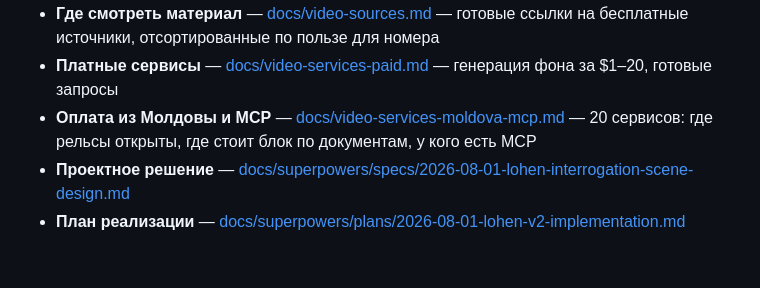
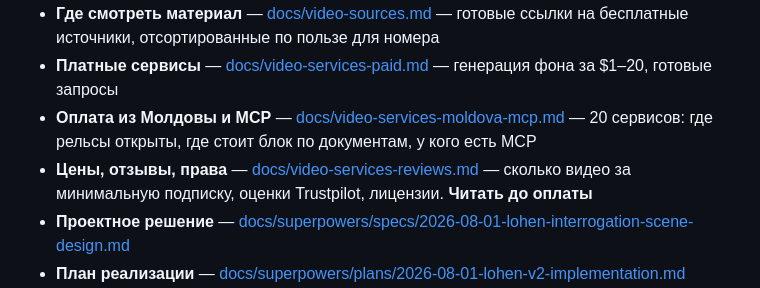
Before and after one commit to RHub1722/cos-lohen-media-v2, a Markdown page: README.md, the part around the change. Rendered like a GitHub page; blank space fills up the shorter version.

```diff
--- a/README.md
+++ b/README.md
@@ -8,6 +8,7 @@
 - **Где смотреть материал** — [docs/video-sources.md](docs/video-sources.md) — готовые ссылки на бесплатные источники, отсортированные по пользе для номера
 - **Платные сервисы** — [docs/video-services-paid.md](docs/video-services-paid.md) — генерация фона за $1–20, готовые запросы
 - **Оплата из Молдовы и MCP** — [docs/video-services-moldova-mcp.md](docs/video-services-moldova-mcp.md) — 20 сервисов: где рельсы открыты, где стоит блок по документам, у кого есть MCP
+- **Цены, отзывы, права** — [docs/video-services-reviews.md](docs/video-services-reviews.md) — сколько видео за минимальную подписку, оценки Trustpilot, лицензии. **Читать до оплаты**
 - **Проектное решение** — [docs/superpowers/specs/2026-08-01-lohen-interrogation-scene-design.md](docs/superpowers/specs/2026-08-01-lohen-interrogation-scene-design.md)
 - **План реализации** — [docs/superpowers/plans/2026-08-01-lohen-v2-implementation.md](docs/superpowers/plans/2026-08-01-lohen-v2-implementation.md)
 - **Точки состояния** — [docs/status/INDEX.md](docs/status/INDEX.md)
```
Also changed, not shown: docs/video-services-reviews.md (added, +147 -0 lines).
